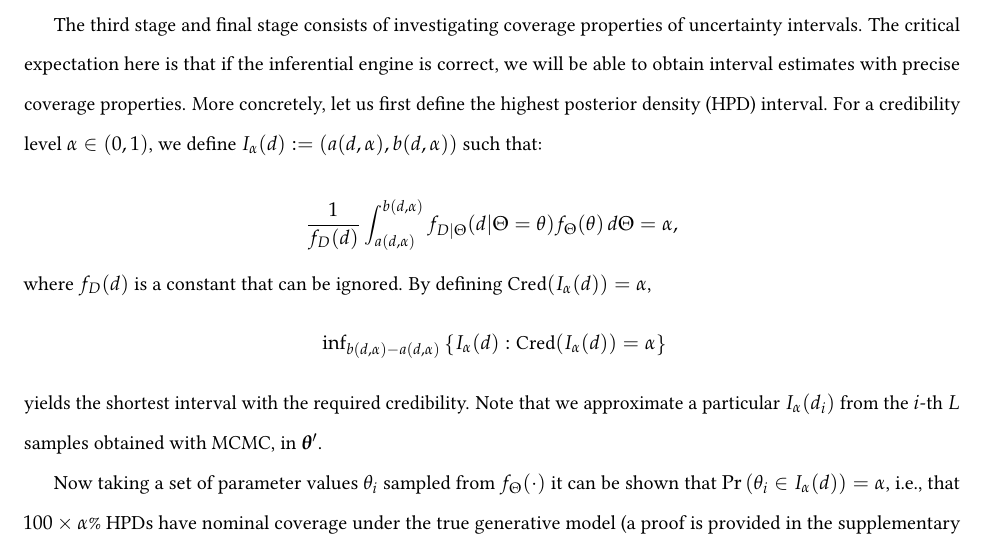
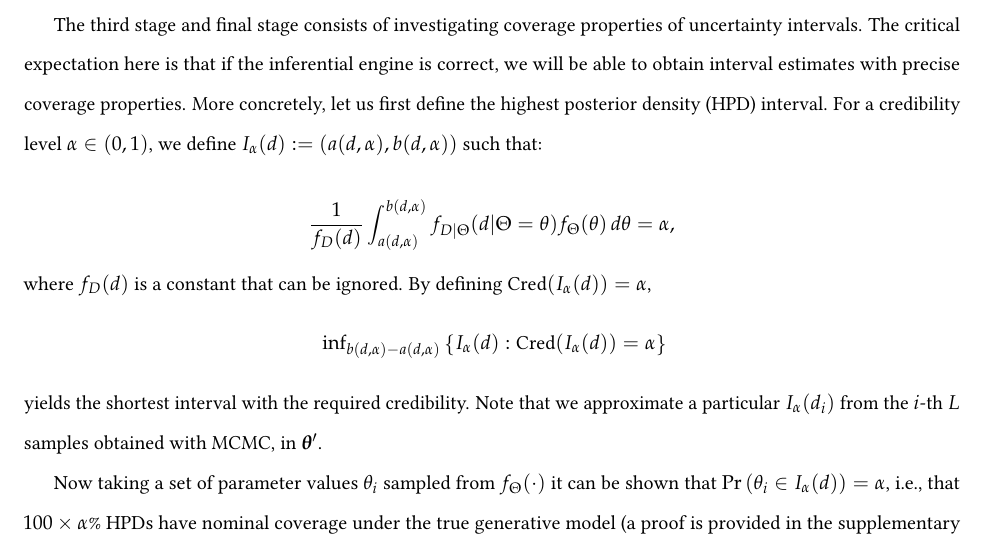
Before and after one commit to rbouckaert/DeveloperManual, a LaTeX paper (manuscript/method_validation_ms.tex): part of page 11 of 25, cut so that both start at the same text. Compiled offline with pdfLaTeX.

Commit message:
minor typo

```diff
--- a/manuscript/method_validation_ms.tex
+++ b/manuscript/method_validation_ms.tex
@@ -485,7 +485,7 @@ such that:
 % %\end{center}
 
 \begin{equation*}
-  \frac{1}{f_D(d)} \int_{a(d, \alpha)}^{b(d,\alpha)} f_{D|\Theta}(d | \Theta=\theta)f_\Theta(\theta)\, d\Theta = \alpha,
+  \frac{1}{f_D(d)} \int_{a(d, \alpha)}^{b(d,\alpha)} f_{D|\Theta}(d | \Theta=\theta)f_\Theta(\theta)\, d\theta = \alpha,
 \end{equation*}
 
 \noindent where
```
